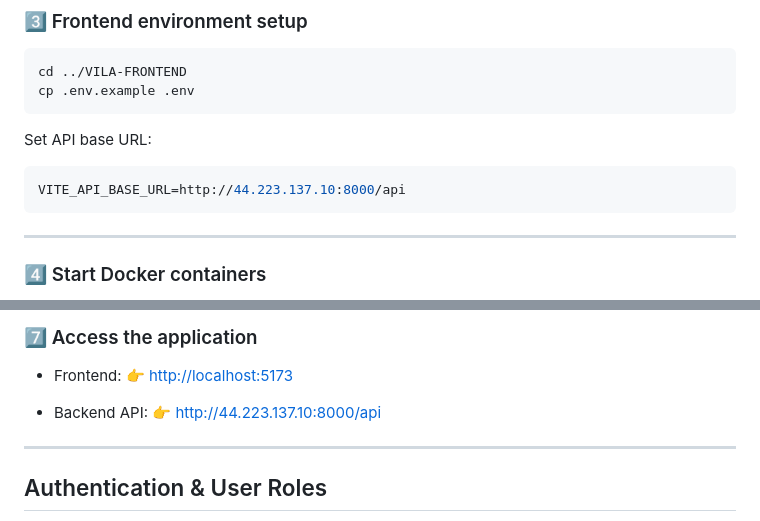
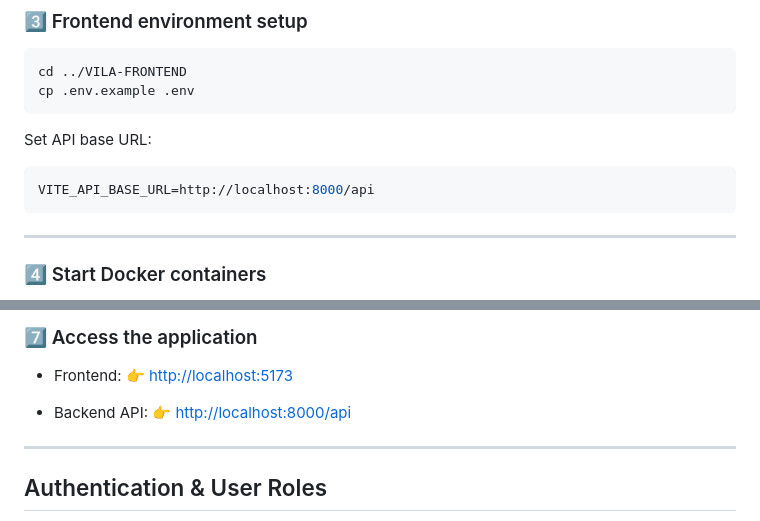
Before and after one commit to venchiheng/VILA-LAB-WEBSITE, a Markdown page: README.md, 2 parts joined by grey strips. GitHub-like rendering.

````diff
--- a/README.md
+++ b/README.md
@@ -87,7 +87,7 @@ cp .env.example .env
 Set API base URL:
 
 ```env
-VITE_API_BASE_URL=http://44.223.137.10:8000/api
+VITE_API_BASE_URL=http://localhost:8000/api
 ```
 
 ---
@@ -124,7 +124,7 @@ docker exec -it vila_lab_app php artisan migrate --seed
   👉 [http://localhost:5173](http://localhost:5173)
 
 * Backend API:
-  👉 [http://44.223.137.10:8000/api](http://44.223.137.10:8000/api)
+  👉 [http://localhost:8000/api](http://localhost:8000/api)
 
 ---
 
````
